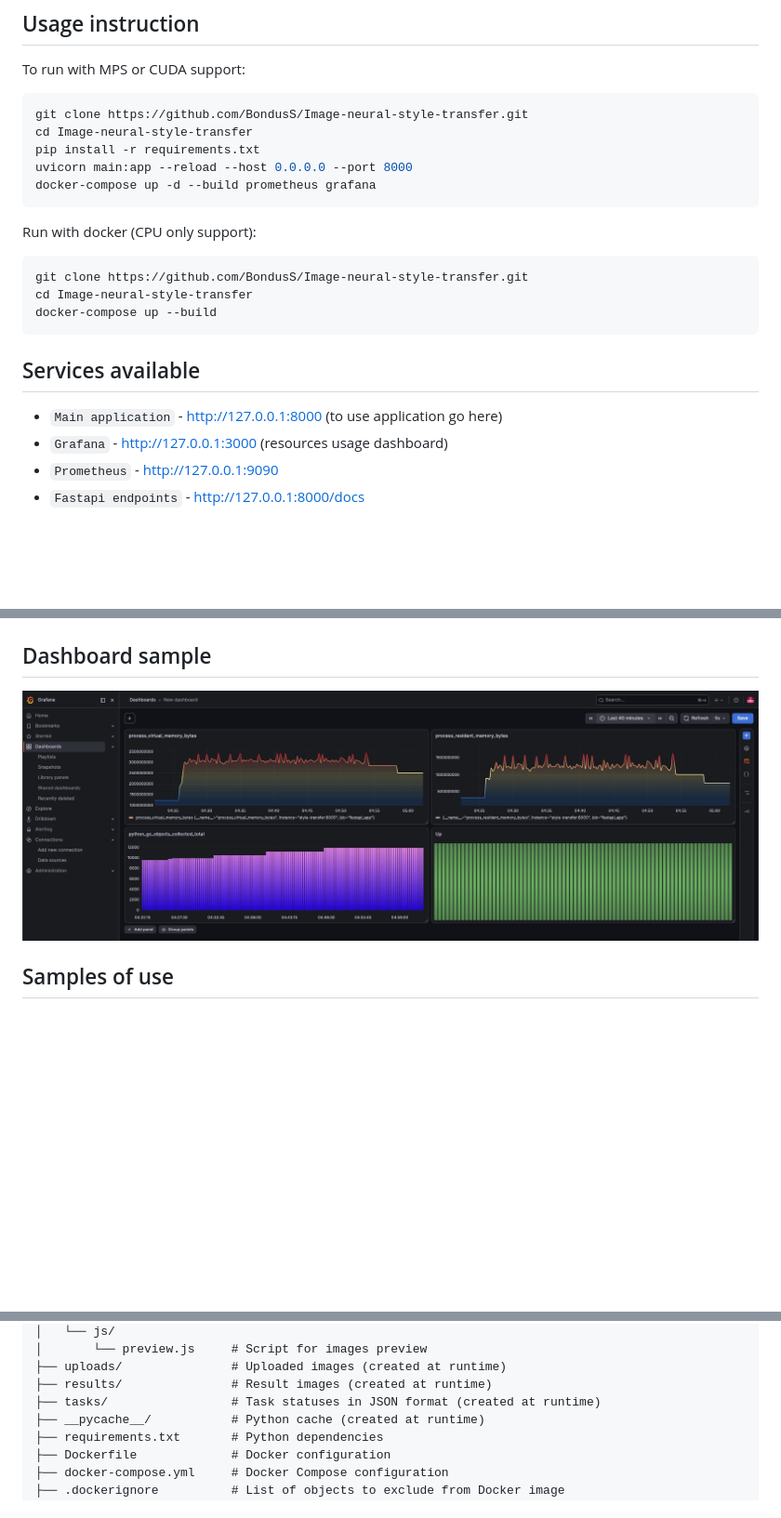
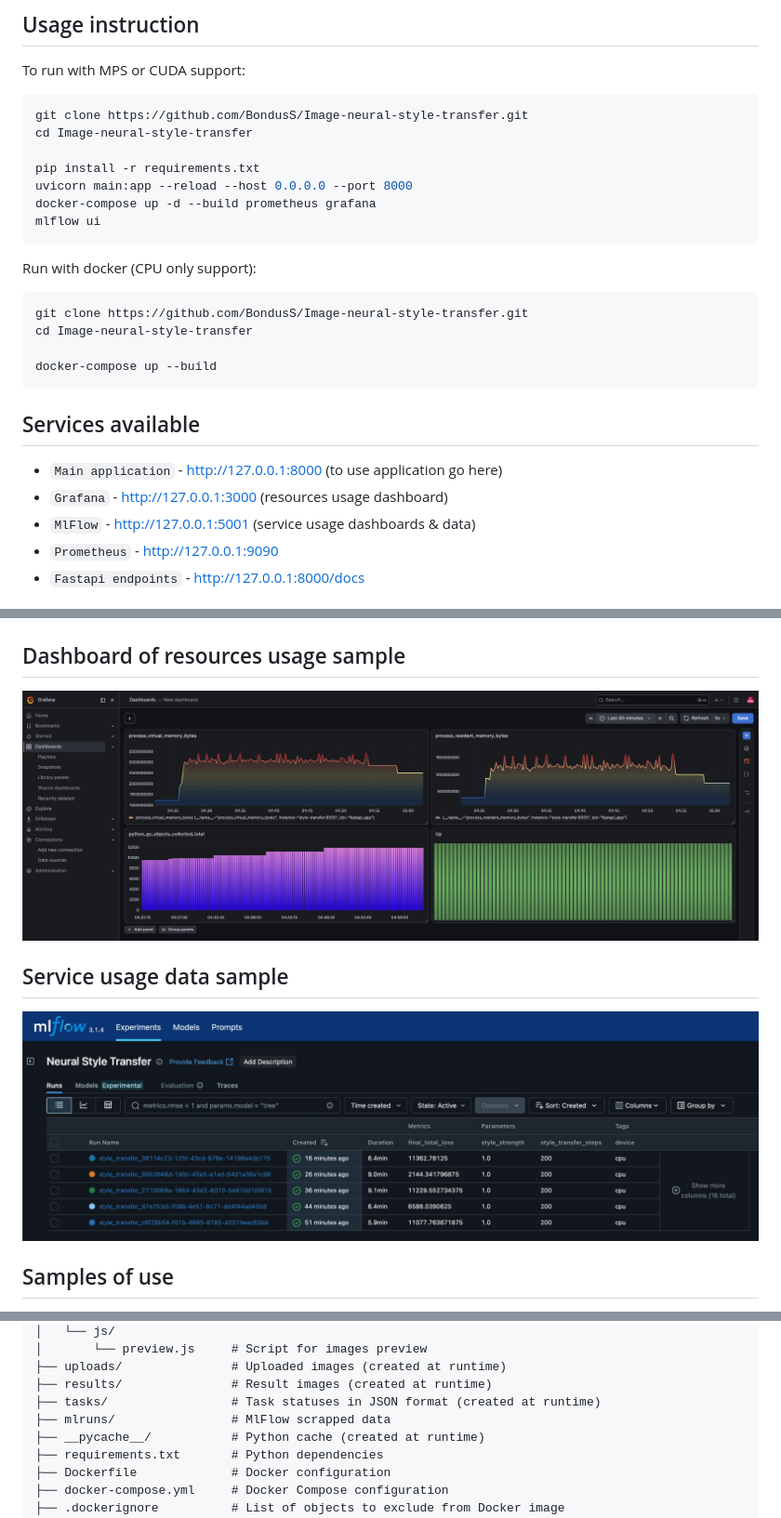
Before and after one commit to BondusS/Image-neural-style-transfer, a Markdown page: Readme.md, 3 parts joined by grey strips. Shown at 93% size. Rendered like a GitHub page; pictures changed too: samples/mlflow_preview.jpg (added); blank space fills up the shorter version.

Commit message:
add mlflow

````diff
--- a/Readme.md
+++ b/Readme.md
@@ -9,29 +9,36 @@ To run with MPS or CUDA support:
 ```Bash
 git clone https://github.com/BondusS/Image-neural-style-transfer.git
 cd Image-neural-style-transfer
+
 pip install -r requirements.txt
 uvicorn main:app --reload --host 0.0.0.0 --port 8000
 docker-compose up -d --build prometheus grafana
+mlflow ui
 ```
 
 Run with docker (CPU only support):
 ```Bash
 git clone https://github.com/BondusS/Image-neural-style-transfer.git
 cd Image-neural-style-transfer
+
 docker-compose up --build
 ```
 
 ## Services available
 * `Main application` - http://127.0.0.1:8000 (to use application go here)
 * `Grafana` - http://127.0.0.1:3000 (resources usage dashboard)
+* `MlFlow` - http://127.0.0.1:5001 (service usage dashboards & data)
 * `Prometheus` - http://127.0.0.1:9090
 * `Fastapi endpoints` - http://127.0.0.1:8000/docs
 
 ## Application preview
 <img src="samples/app_preview.jpg">
 
-## Dashboard sample
+## Dashboard of resources usage sample
 <img src="samples/dashboard_preview.jpg">
+
+## Service usage data sample
+<img src="samples/mlflow_preview.jpg">
 
 ## Samples of use
 <img src="samples/Figure_4.png">
@@ -59,6 +66,7 @@ docker-compose up --build
 ├── uploads/               # Uploaded images (created at runtime)
 ├── results/               # Result images (created at runtime)
 ├── tasks/                 # Task statuses in JSON format (created at runtime)
+├── mlruns/                # MlFlow scrapped data
 ├── __pycache__/           # Python cache (created at runtime)
 ├── requirements.txt       # Python dependencies
 ├── Dockerfile             # Docker configuration
````
Also changed, not shown: other parts of Readme.md (+48 -13 lines), 6 other files.
